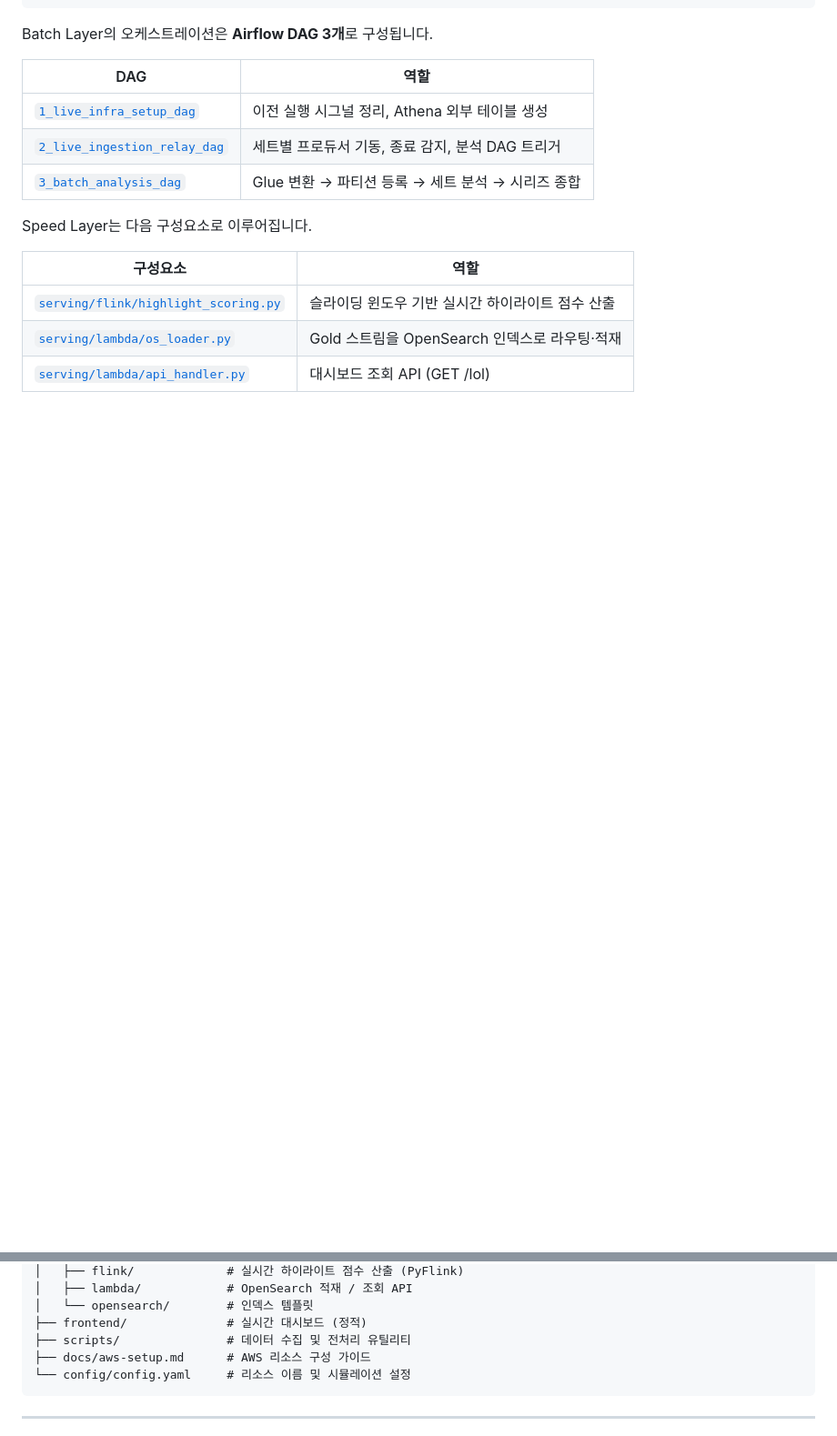
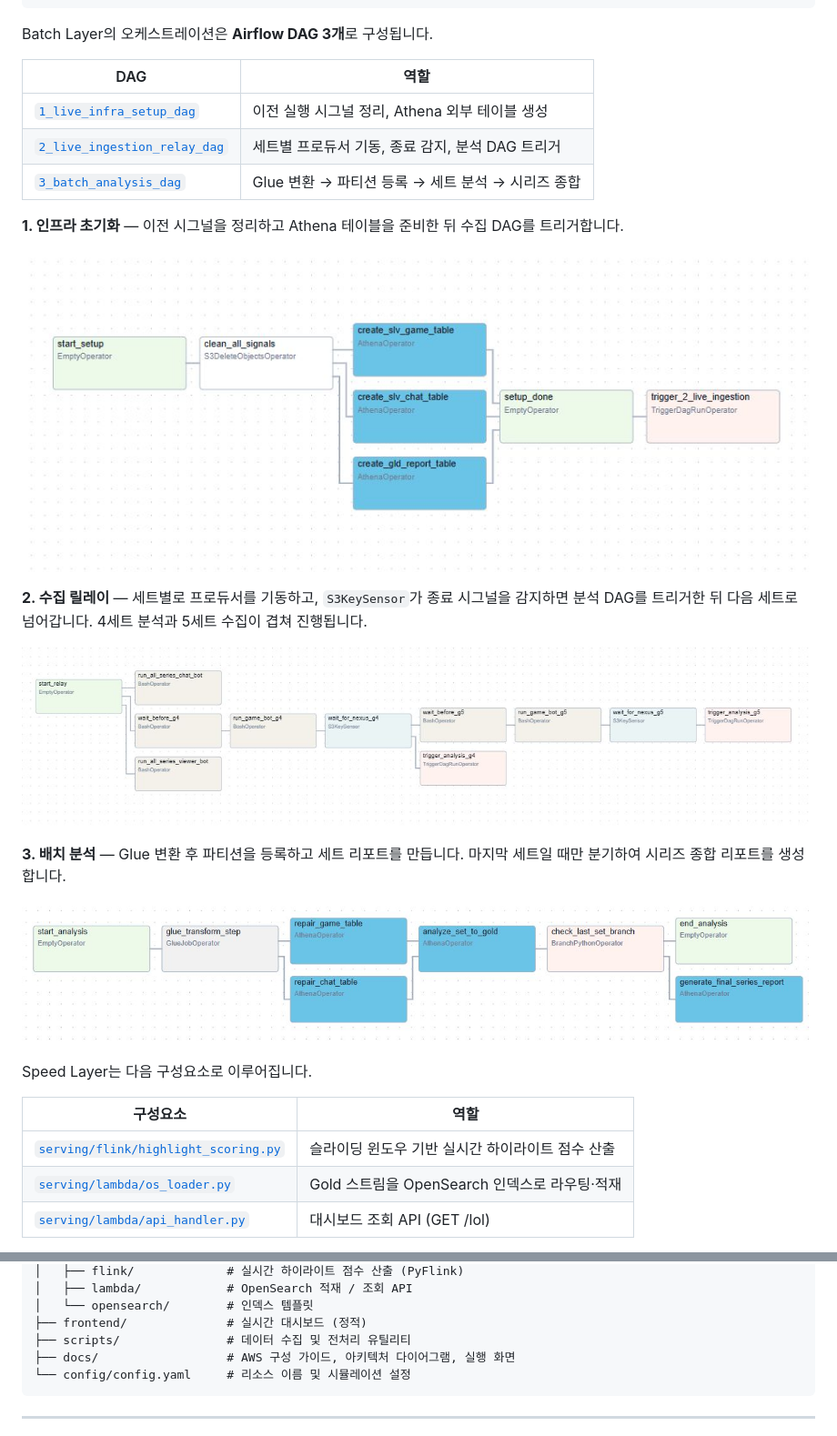
Before and after one commit to silver-ring-data/lol-realtime-pipeline, a Markdown page: README.md, 2 parts joined by grey strips. Shown: that part at 91% size. Rendered like a GitHub page; pictures changed too: docs/images/dag_1_infra_setup.png (added), docs/images/dag_2_ingestion_relay.png (added), docs/images/dag_3_batch_analysis.png (added); blank space fills up the shorter version.

````diff
--- a/README.md
+++ b/README.md
@@ -59,6 +66,20 @@ Batch Layer의 오케스트레이션은 **Airflow DAG 3개**로 구성됩니다.
 | [`2_live_ingestion_relay_dag`](airflow/dags/2_live_ingestion_relay_dag.py) | 세트별 프로듀서 기동, 종료 감지, 분석 DAG 트리거 |
 | [`3_batch_analysis_dag`](airflow/dags/3_batch_analysis_dag.py) | Glue 변환 → 파티션 등록 → 세트 분석 → 시리즈 종합 |
 
+**1. 인프라 초기화** — 이전 시그널을 정리하고 Athena 테이블을 준비한 뒤 수집 DAG를 트리거합니다.
+
+![인프라 초기화 DAG](docs/images/dag_1_infra_setup.png)
+
+**2. 수집 릴레이** — 세트별로 프로듀서를 기동하고, `S3KeySensor`가 종료 시그널을 감지하면
+분석 DAG를 트리거한 뒤 다음 세트로 넘어갑니다. 4세트 분석과 5세트 수집이 겹쳐 진행됩니다.
+
+![수집 릴레이 DAG](docs/images/dag_2_ingestion_relay.png)
+
+**3. 배치 분석** — Glue 변환 후 파티션을 등록하고 세트 리포트를 만듭니다.
+마지막 세트일 때만 분기하여 시리즈 종합 리포트를 생성합니다.
+
+![배치 분석 DAG](docs/images/dag_3_batch_analysis.png)
+
 Speed Layer는 다음 구성요소로 이루어집니다.
 
 | 구성요소 | 역할 |
@@ -178,7 +205,7 @@ Airflow UI에서 `1_live_infra_setup_dag`를 실행하면 이후 DAG가 순차
 │   └── opensearch/        # 인덱스 템플릿
 ├── frontend/              # 실시간 대시보드 (정적)
 ├── scripts/               # 데이터 수집 및 전처리 유틸리티
-├── docs/aws-setup.md      # AWS 리소스 구성 가이드
+├── docs/                  # AWS 구성 가이드, 아키텍처 다이어그램, 실행 화면
 └── config/config.yaml     # 리소스 이름 및 시뮬레이션 설정
 ```
 
````
Also changed, not shown: other parts of README.md (+14 -1 lines), docs/images/architecture.png (added), docs/images/dashboard.jpg (added), docs/images/opensearch_scores.png (added).
